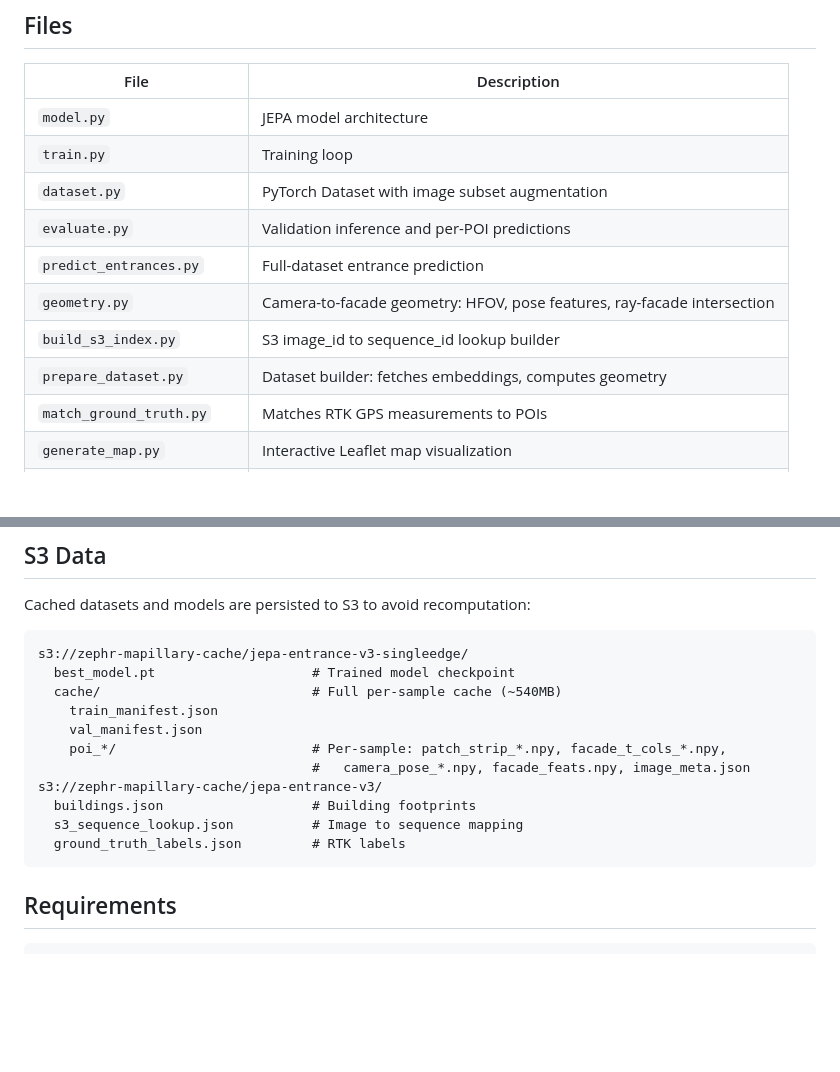
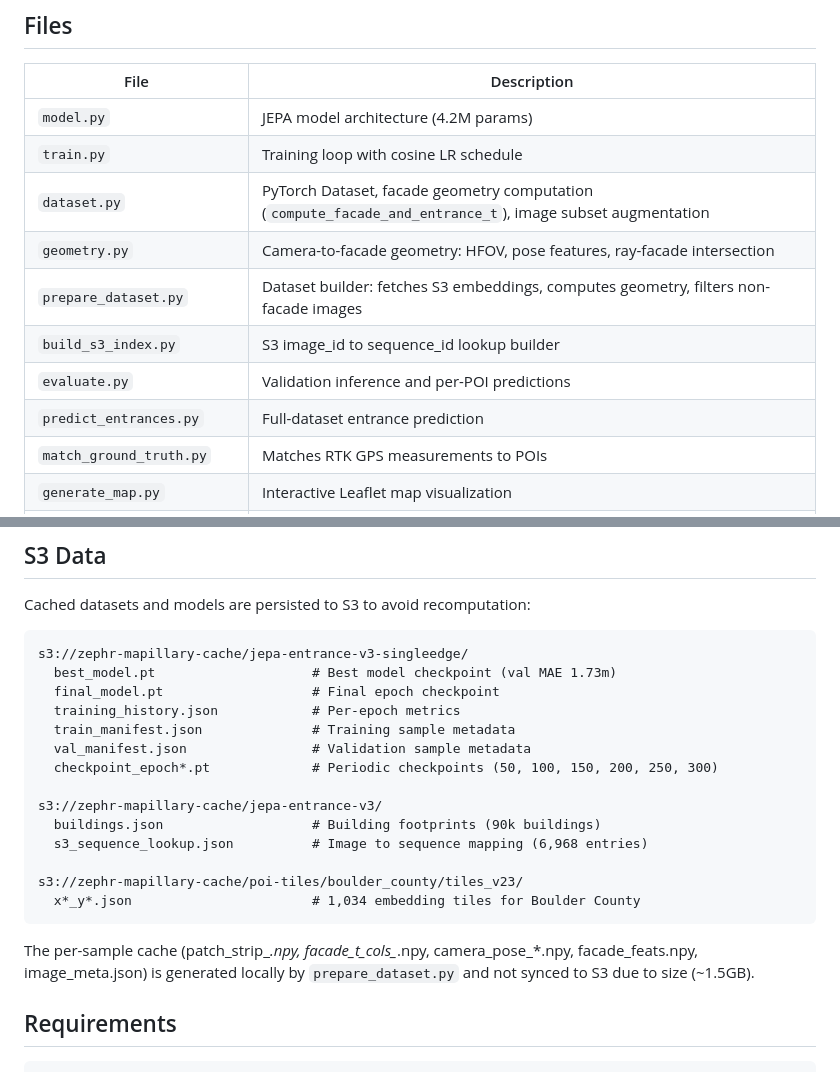
Before and after one commit to zephr-xyz/jepa-entrance, a Markdown page: README.md, 2 parts joined by grey strips. Drawn GitHub-style; blank space fills up the shorter version.

````diff
--- a/README.md
+++ b/README.md
@@ -133,14 +174,14 @@ python generate_map.py \
 
 | File | Description |
 |------|-------------|
-| `model.py` | JEPA model architecture |
-| `train.py` | Training loop |
-| `dataset.py` | PyTorch Dataset with image subset augmentation |
+| `model.py` | JEPA model architecture (4.2M params) |
+| `train.py` | Training loop with cosine LR schedule |
+| `dataset.py` | PyTorch Dataset, facade geometry computation (`compute_facade_and_entrance_t`), image subset augmentation |
+| `geometry.py` | Camera-to-facade geometry: HFOV, pose features, ray-facade intersection |
+| `prepare_dataset.py` | Dataset builder: fetches S3 embeddings, computes geometry, filters non-facade images |
+| `build_s3_index.py` | S3 image_id to sequence_id lookup builder |
 | `evaluate.py` | Validation inference and per-POI predictions |
 | `predict_entrances.py` | Full-dataset entrance prediction |
-| `geometry.py` | Camera-to-facade geometry: HFOV, pose features, ray-facade intersection |
-| `build_s3_index.py` | S3 image_id to sequence_id lookup builder |
-| `prepare_dataset.py` | Dataset builder: fetches embeddings, computes geometry |
 | `match_ground_truth.py` | Matches RTK GPS measurements to POIs |
 | `generate_map.py` | Interactive Leaflet map visualization |
 | `create_entrance_map.py` | Comparison map of predicted vs ground truth entrances |
@@ -153,17 +194,22 @@ Cached datasets and models are persisted to S3 to avoid recomputation:
 
 ```
 s3://zephr-mapillary-cache/jepa-entrance-v3-singleedge/
-  best_model.pt                    # Trained model checkpoint
-  cache/                           # Full per-sample cache (~540MB)
-    train_manifest.json
-    val_manifest.json
-    poi_*/                         # Per-sample: patch_strip_*.npy, facade_t_cols_*.npy,
-                                   #   camera_pose_*.npy, facade_feats.npy, image_meta.json
+  best_model.pt                    # Best model checkpoint (val MAE 1.73m)
+  final_model.pt                   # Final epoch checkpoint
+  training_history.json            # Per-epoch metrics
+  train_manifest.json              # Training sample metadata
+  val_manifest.json                # Validation sample metadata
+  checkpoint_epoch*.pt             # Periodic checkpoints (50, 100, 150, 200, 250, 300)
+
 s3://zephr-mapillary-cache/jepa-entrance-v3/
-  buildings.json                   # Building footprints
-  s3_sequence_lookup.json          # Image to sequence mapping
-  ground_truth_labels.json         # RTK labels
+  buildings.json                   # Building footprints (90k buildings)
+  s3_sequence_lookup.json          # Image to sequence mapping (6,968 entries)
+
+s3://zephr-mapillary-cache/poi-tiles/boulder_county/tiles_v23/
+  x*_y*.json                       # 1,034 embedding tiles for Boulder County
 ```
+
+The per-sample cache (patch_strip_*.npy, facade_t_cols_*.npy, camera_pose_*.npy, facade_feats.npy, image_meta.json) is generated locally by `prepare_dataset.py` and not synced to S3 due to size (~1.5GB).
 
 ## Requirements
 
````
Also changed, not shown: other parts of README.md (+69 -28 lines).
